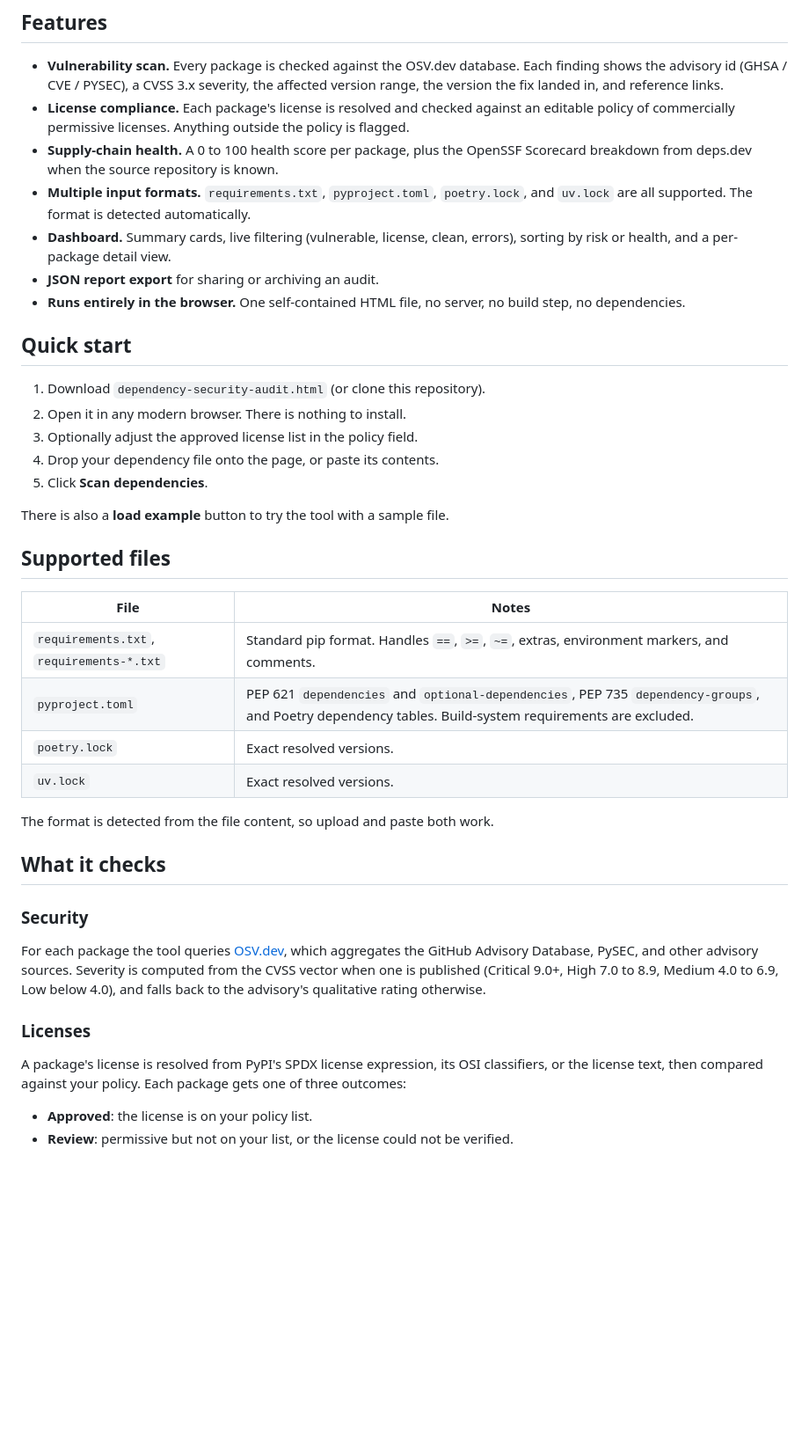
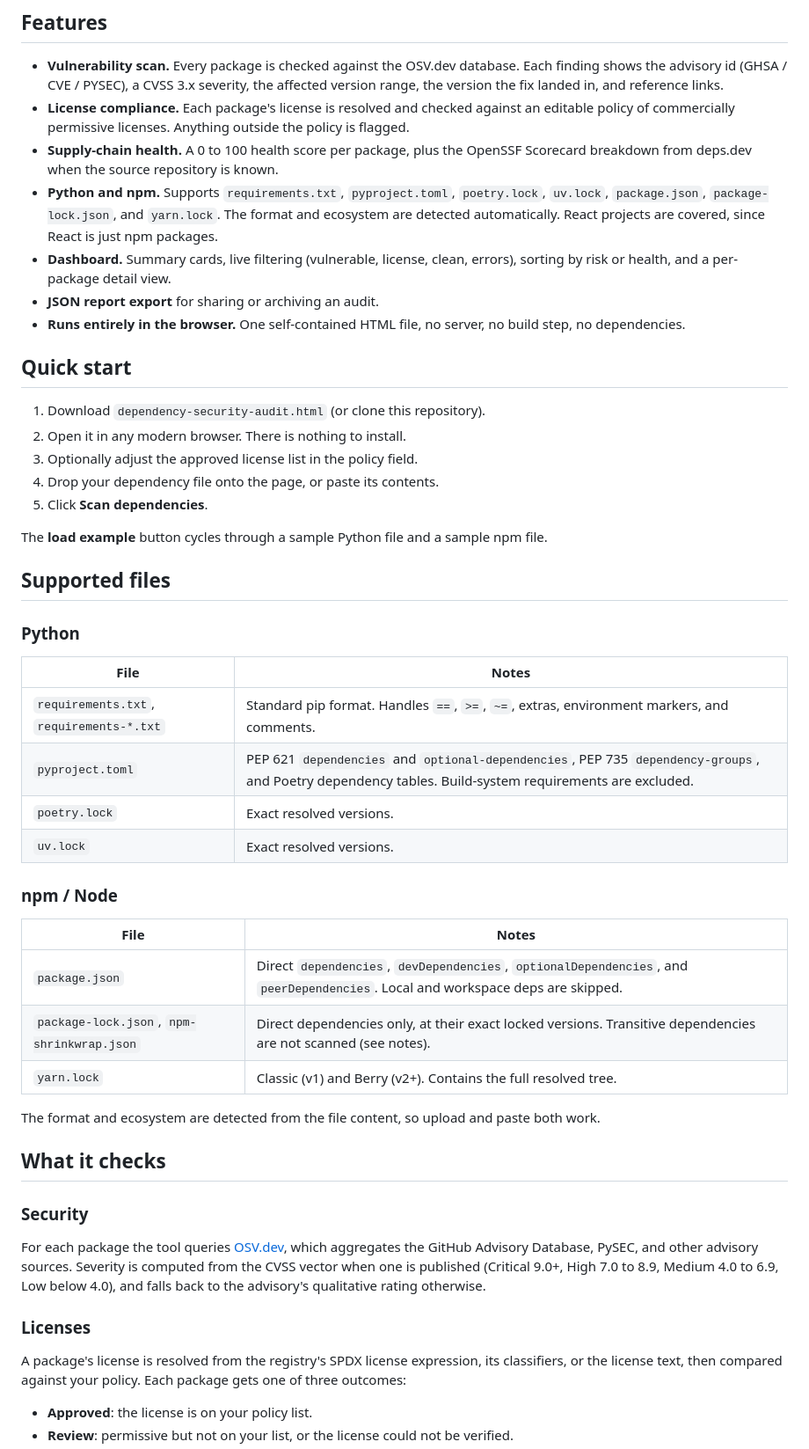
Before and after one commit to nmandic78/osv_scanner, a Markdown page: README.md, the part around one of its changes. Shown at 88% size. Drawn GitHub-style; blank space fills up the shorter version.

```diff
--- a/README.md
+++ b/README.md
@@ -18,8 +18,10 @@ the results in a dashboard.
   flagged.
 - **Supply-chain health.** A 0 to 100 health score per package, plus the OpenSSF
   Scorecard breakdown from deps.dev when the source repository is known.
-- **Multiple input formats.** `requirements.txt`, `pyproject.toml`, `poetry.lock`,
-  and `uv.lock` are all supported. The format is detected automatically.
+- **Python and npm.** Supports `requirements.txt`, `pyproject.toml`, `poetry.lock`,
+  `uv.lock`, `package.json`, `package-lock.json`, and `yarn.lock`. The format and
+  ecosystem are detected automatically. React projects are covered, since React is
+  just npm packages.
 - **Dashboard.** Summary cards, live filtering (vulnerable, license, clean, errors),
   sorting by risk or health, and a per-package detail view.
 - **JSON report export** for sharing or archiving an audit.
@@ -34,9 +36,11 @@ the results in a dashboard.
 4. Drop your dependency file onto the page, or paste its contents.
 5. Click **Scan dependencies**.
 
-There is also a **load example** button to try the tool with a sample file.
+The **load example** button cycles through a sample Python file and a sample npm file.
 
 ## Supported files
+
+### Python
 
 | File | Notes |
 | --- | --- |
@@ -45,7 +49,16 @@ There is also a **load example** button to try the tool with a sample file.
 | `poetry.lock` | Exact resolved versions. |
 | `uv.lock` | Exact resolved versions. |
 
-The format is detected from the file content, so upload and paste both work.
+### npm / Node
+
+| File | Notes |
+| --- | --- |
+| `package.json` | Direct `dependencies`, `devDependencies`, `optionalDependencies`, and `peerDependencies`. Local and workspace deps are skipped. |
+| `package-lock.json`, `npm-shrinkwrap.json` | Direct dependencies only, at their exact locked versions. Transitive dependencies are not scanned (see notes). |
+| `yarn.lock` | Classic (v1) and Berry (v2+). Contains the full resolved tree. |
+
+The format and ecosystem are detected from the file content, so upload and paste both
+work.
 
 ## What it checks
 
@@ -58,7 +71,7 @@ the CVSS vector when one is published (Critical 9.0+, High 7.0 to 8.9, Medium 4.
 
 ### Licenses
 
-A package's license is resolved from PyPI's SPDX license expression, its OSI
+A package's license is resolved from the registry's SPDX license expression, its
 classifiers, or the license text, then compared against your policy. Each package gets
 one of three outcomes:
 
```
Also changed, not shown: other parts of README.md (+42 -33 lines).
